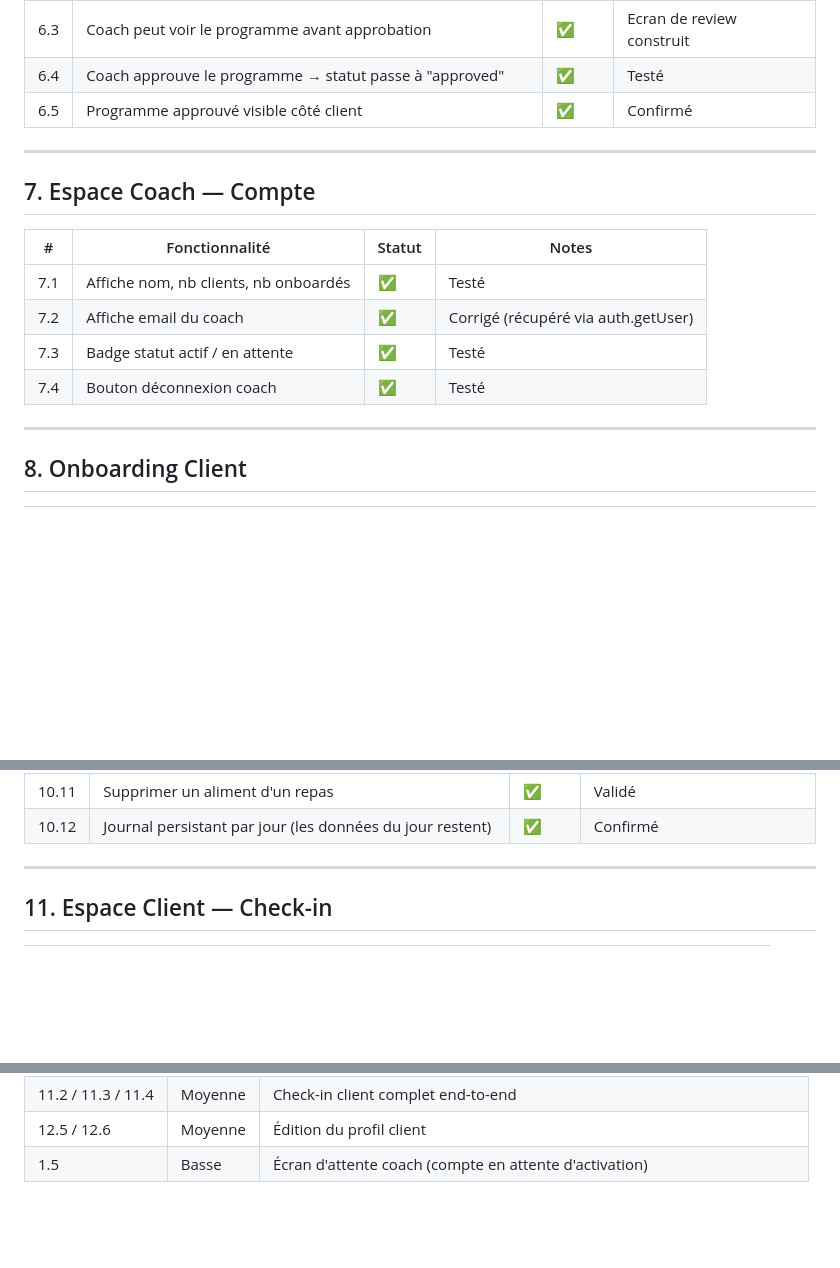
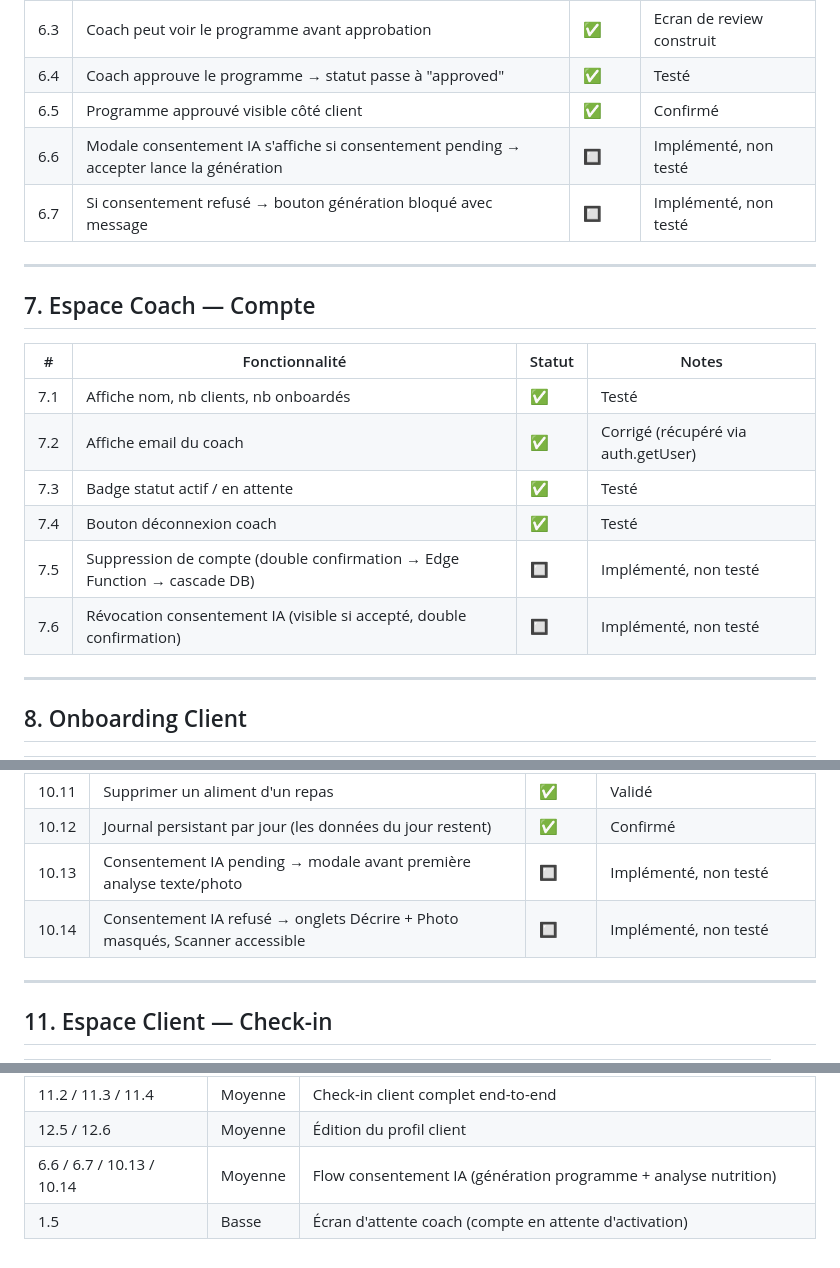
Before and after one commit to Lavic69/johnny-app, a Markdown page: RECETTE.md, 3 parts joined by grey strips. Drawn GitHub-style; blank space fills up the shorter version.

```diff
--- a/RECETTE.md
+++ b/RECETTE.md
@@ -81,6 +81,8 @@ Statuts : ✅ Validé · ❌ Échoué · 🔲 Non testé · ⚠️ Partiel/Incer
 | 6.3 | Coach peut voir le programme avant approbation | ✅ | Ecran de review construit |
 | 6.4 | Coach approuve le programme → statut passe à "approved" | ✅ | Testé |
 | 6.5 | Programme approuvé visible côté client | ✅ | Confirmé |
+| 6.6 | Modale consentement IA s'affiche si consentement pending → accepter lance la génération | 🔲 | Implémenté, non testé |
+| 6.7 | Si consentement refusé → bouton génération bloqué avec message | 🔲 | Implémenté, non testé |
 
 ---
 
@@ -92,6 +94,8 @@ Statuts : ✅ Validé · ❌ Échoué · 🔲 Non testé · ⚠️ Partiel/Incer
 | 7.2 | Affiche email du coach | ✅ | Corrigé (récupéré via auth.getUser) |
 | 7.3 | Badge statut actif / en attente | ✅ | Testé |
 | 7.4 | Bouton déconnexion coach | ✅ | Testé |
+| 7.5 | Suppression de compte (double confirmation → Edge Function → cascade DB) | 🔲 | Implémenté, non testé |
+| 7.6 | Révocation consentement IA (visible si accepté, double confirmation) | 🔲 | Implémenté, non testé |
 
 ---
 
@@ -140,6 +144,8 @@ Statuts : ✅ Validé · ❌ Échoué · 🔲 Non testé · ⚠️ Partiel/Incer
 | 10.10 | Mode "Scanner" : scanner un code-barres → quantité → journal | ✅ | Validé |
 | 10.11 | Supprimer un aliment d'un repas | ✅ | Validé |
 | 10.12 | Journal persistant par jour (les données du jour restent) | ✅ | Confirmé |
+| 10.13 | Consentement IA pending → modale avant première analyse texte/photo | 🔲 | Implémenté, non testé |
+| 10.14 | Consentement IA refusé → onglets Décrire + Photo masqués, Scanner accessible | 🔲 | Implémenté, non testé |
 
 ---
 
@@ -196,3 +223,4 @@ Statuts : ✅ Validé · ❌ Échoué · 🔲 Non testé · ⚠️ Partiel/Incer
 | 11.2 / 11.3 / 11.4 | Moyenne | Check-in client complet end-to-end |
 | 12.5 / 12.6 | Moyenne | Édition du profil client |
+| 6.6 / 6.7 / 10.13 / 10.14 | Moyenne | Flow consentement IA (génération programme + analyse nutrition) |
 | 1.5 | Basse | Écran d'attente coach (compte en attente d'activation) |
```
Also changed, not shown: other parts of RECETTE.md (+27 -6 lines), SECURITY_AUDIT.md (+39 -4 lines).
